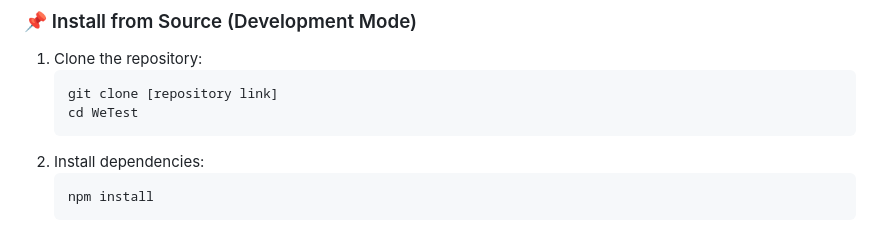
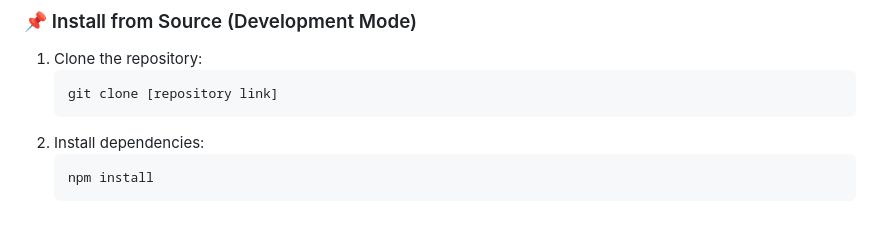
Before and after one commit to DATNTH21/Extension, a Markdown page: README.md, the part around the change. Drawn GitHub-style.

````diff
--- a/README.md
+++ b/README.md
@@ -32,7 +32,6 @@ If you have a `.vsix` file:
 1. Clone the repository:
    ```sh
    git clone [repository link]
-   cd WeTest
    ```
 2. Install dependencies:
    ```sh
````
